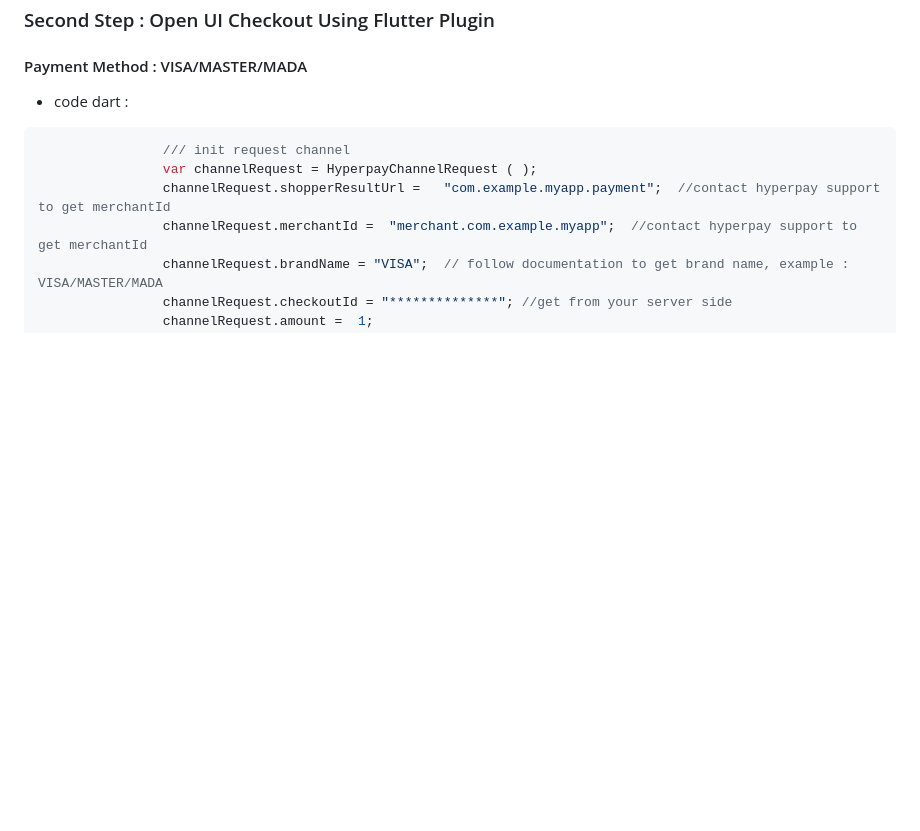
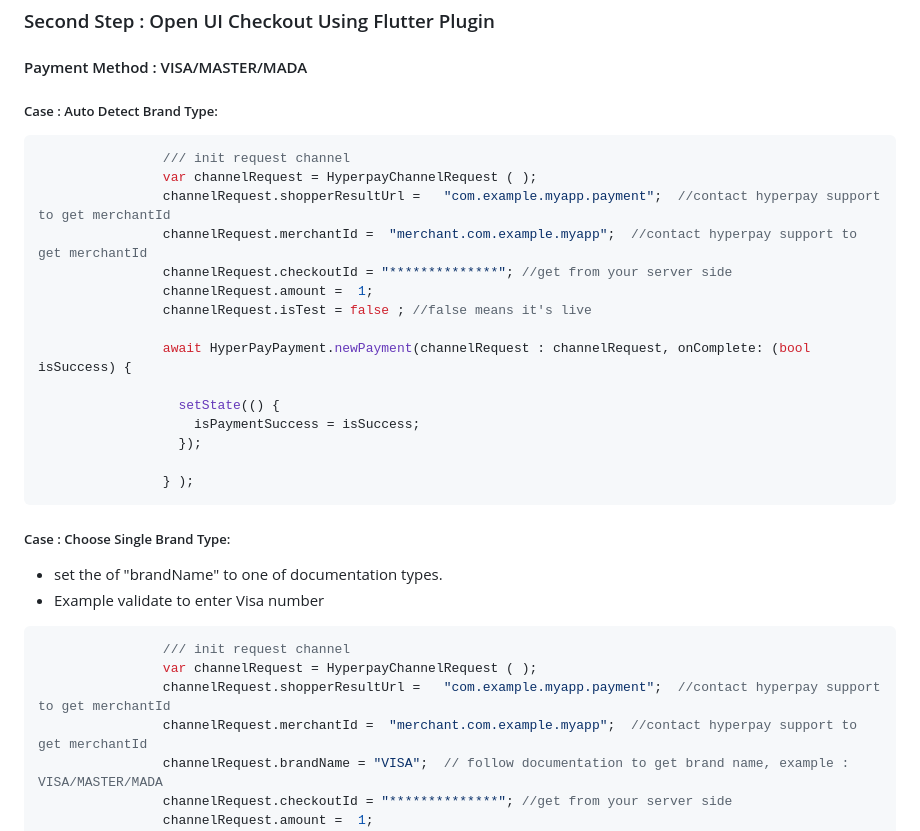
Before and after one commit to AbdallahDafa/hyper_pay_flutter_plugin, a Markdown page: README.md, the part around the change. Rendered like a GitHub page; blank space fills up the shorter version.

Commit message:
Feature  : Auto Detect Brand Type:
 * README.md update

````diff
--- a/README.md
+++ b/README.md
@@ -124,7 +124,28 @@ end
 
 #### Payment Method : VISA/MASTER/MADA
 
-* code dart :
+##### Case : Auto Detect Brand Type:
+```dart
+                /// init request channel
+                var channelRequest = HyperpayChannelRequest ( );
+                channelRequest.shopperResultUrl =   "com.example.myapp.payment";  //contact hyperpay support to get merchantId
+                channelRequest.merchantId =  "merchant.com.example.myapp";  //contact hyperpay support to get merchantId
+                channelRequest.checkoutId = "**************"; //get from your server side
+                channelRequest.amount =  1;
+                channelRequest.isTest = false ; //false means it's live
+
+                await HyperPayPayment.newPayment(channelRequest : channelRequest, onComplete: (bool isSuccess) {
+
+                  setState(() {
+                    isPaymentSuccess = isSuccess;
+                  });
+
+                } );
+```
+
+##### Case : Choose Single Brand Type:
+* set the of "brandName" to one of documentation types.
+* Example validate to enter Visa number
 ```dart
                 /// init request channel
                 var channelRequest = HyperpayChannelRequest ( );
````
